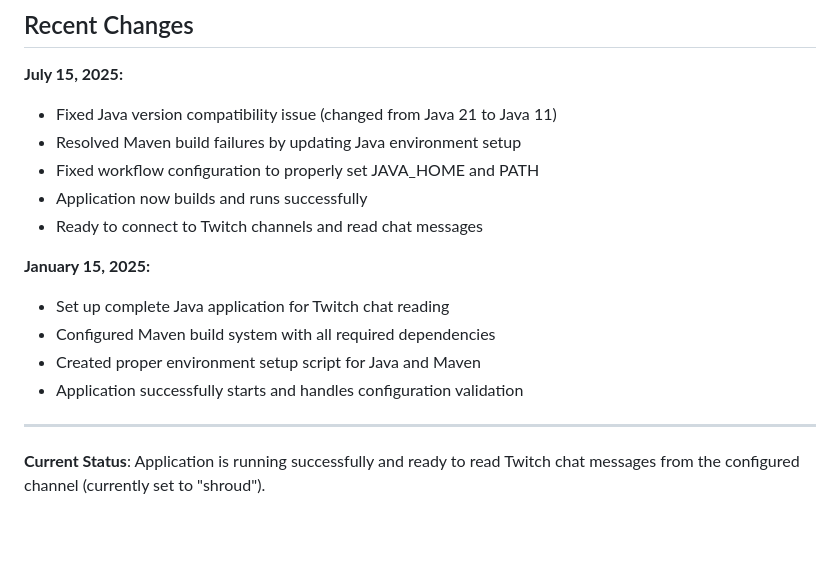
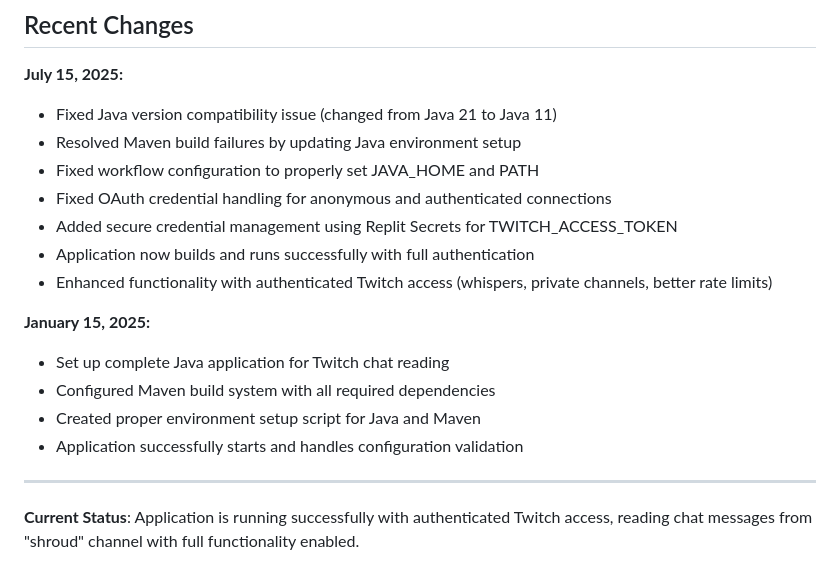
Before and after one commit to Larry-Schultz/FFTBViewerV3, a Markdown page: replit.md, the part around the change. Drawn GitHub-style; blank space fills up the shorter version.

Commit message:
Improve Twitch connection by using a secure access token for authentication
Updates documentation to reflect secure credential management and enhanced functionality.

Replit-Commit-Author: Agent
Replit-Commit-Session-Id: 784620de-d684-4378-a6d2-8bfe8cc31496

```diff
--- a/replit.md
+++ b/replit.md
@@ -83,8 +83,10 @@ Preferred communication style: Simple, everyday language.
 - Fixed Java version compatibility issue (changed from Java 21 to Java 11)
 - Resolved Maven build failures by updating Java environment setup
 - Fixed workflow configuration to properly set JAVA_HOME and PATH
-- Application now builds and runs successfully
-- Ready to connect to Twitch channels and read chat messages
+- Fixed OAuth credential handling for anonymous and authenticated connections
+- Added secure credential management using Replit Secrets for TWITCH_ACCESS_TOKEN
+- Application now builds and runs successfully with full authentication
+- Enhanced functionality with authenticated Twitch access (whispers, private channels, better rate limits)
 
 **January 15, 2025:**
 - Set up complete Java application for Twitch chat reading
@@ -94,4 +96,4 @@ Preferred communication style: Simple, everyday language.
 
 ---
 
-**Current Status**: Application is running successfully and ready to read Twitch chat messages from the configured channel (currently set to "shroud").
+**Current Status**: Application is running successfully with authenticated Twitch access, reading chat messages from "shroud" channel with full functionality enabled.
```
